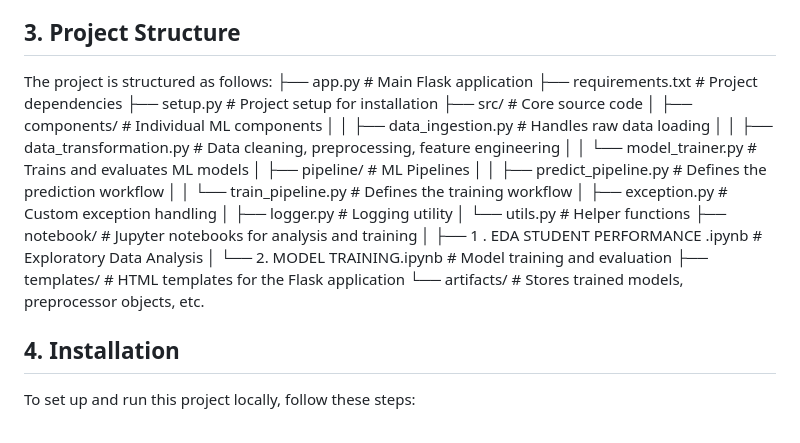
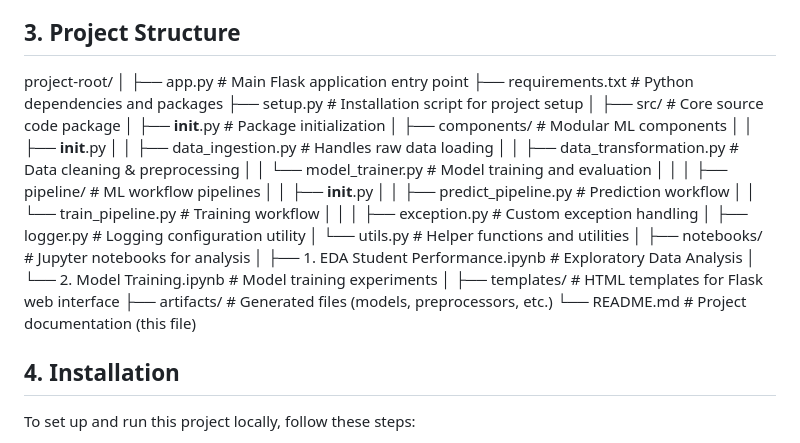
Before and after one commit to AshutoshKY125/student-performance-predictor, a Markdown page: README.md, the part around the change. Drawn GitHub-style.

```diff
--- a/README.md
+++ b/README.md
@@ -12,26 +12,37 @@ This project implements an end-to-end machine learning pipeline to predict stude
 *   **Logging and Exception Handling:** Implemented for better debugging and application robustness.
 
 ## 3. Project Structure
-The project is structured as follows:
-├── app.py # Main Flask application
-├── requirements.txt # Project dependencies
-├── setup.py # Project setup for installation
-├── src/ # Core source code
-│ ├── components/ # Individual ML components
-│ │ ├── data_ingestion.py # Handles raw data loading
-│ │ ├── data_transformation.py # Data cleaning, preprocessing, feature engineering
-│ │ └── model_trainer.py # Trains and evaluates ML models
-│ ├── pipeline/ # ML Pipelines
-│ │ ├── predict_pipeline.py # Defines the prediction workflow
-│ │ └── train_pipeline.py # Defines the training workflow
-│ ├── exception.py # Custom exception handling
-│ ├── logger.py # Logging utility
-│ └── utils.py # Helper functions
-├── notebook/ # Jupyter notebooks for analysis and training
-│ ├── 1 . EDA STUDENT PERFORMANCE .ipynb # Exploratory Data Analysis
-│ └── 2. MODEL TRAINING.ipynb # Model training and evaluation
-├── templates/ # HTML templates for the Flask application
-└── artifacts/ # Stores trained models, preprocessor objects, etc.
+
+project-root/
+│
+├── app.py                      # Main Flask application entry point
+├── requirements.txt            # Python dependencies and packages
+├── setup.py                   # Installation script for project setup
+│
+├── src/                       # Core source code package
+│   ├── __init__.py            # Package initialization
+│   ├── components/            # Modular ML components
+│   │   ├── __init__.py
+│   │   ├── data_ingestion.py  # Handles raw data loading
+│   │   ├── data_transformation.py # Data cleaning & preprocessing
+│   │   └── model_trainer.py   # Model training and evaluation
+│   │
+│   ├── pipeline/              # ML workflow pipelines
+│   │   ├── __init__.py
+│   │   ├── predict_pipeline.py # Prediction workflow
+│   │   └── train_pipeline.py  # Training workflow
+│   │
+│   ├── exception.py           # Custom exception handling
+│   ├── logger.py             # Logging configuration utility
+│   └── utils.py              # Helper functions and utilities
+│
+├── notebooks/                 # Jupyter notebooks for analysis
+│   ├── 1. EDA Student Performance.ipynb  # Exploratory Data Analysis
+│   └── 2. Model Training.ipynb          # Model training experiments
+│
+├── templates/                 # HTML templates for Flask web interface
+├── artifacts/                 # Generated files (models, preprocessors, etc.)
+└── README.md                  # Project documentation (this file)
 
 
 ## 4. Installation
```
